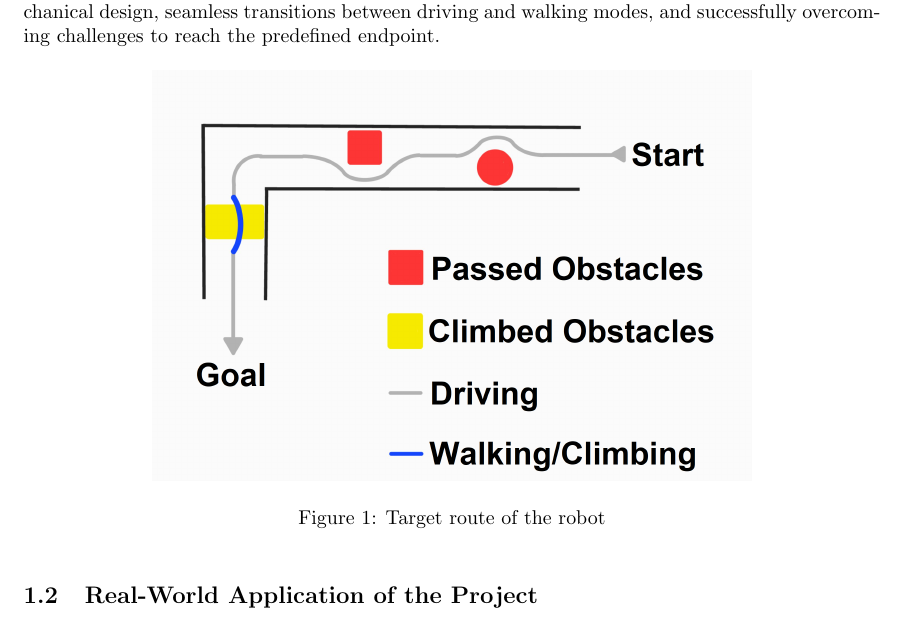
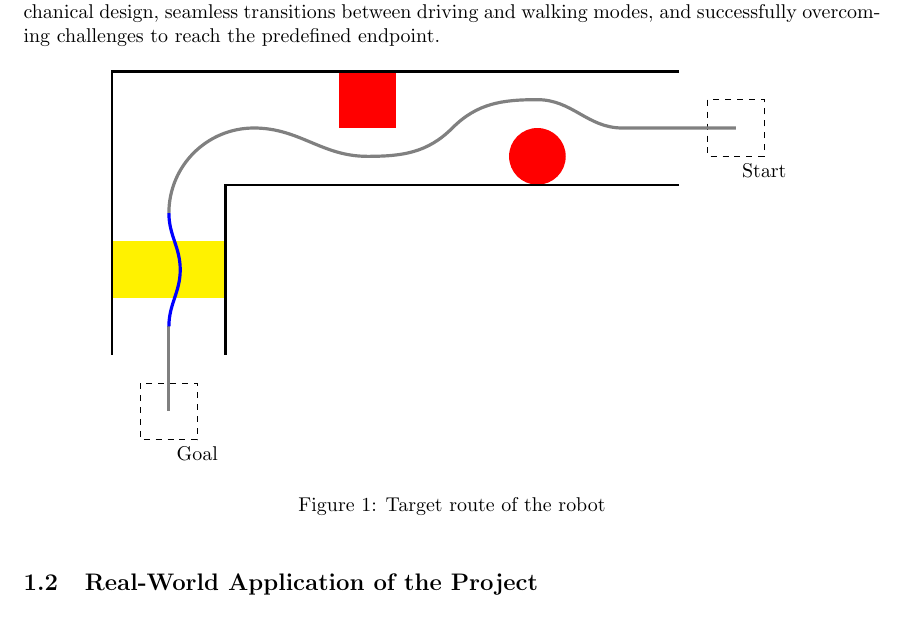
Before and after one commit to Loneli999/WALT, a LaTeX document (Project_Report/Project_Report.tex): part of page 2 of 3, cut so that both start at the same text. Compiled offline with pdfLaTeX.

Commit message:
Updates from Overleaf

```diff
--- a/Project_Report/Project_Report.tex
+++ b/Project_Report/Project_Report.tex
@@ -48,7 +48,41 @@ This route evaluates the robot's capabilities in obstacle detection and avoidanc
 
 \begin{figure}[h!]
     \centering
-    \includegraphics[width=0.7\textwidth]{Project_Report/Images/Target_Route.jpg}
+    \begin{tikzpicture}
+
+    % Obstacles
+    \fill[red] (-6,-1) rectangle (-5,0);
+    \fill[red] (-2.5,-1.5) circle (0.5);
+    \fill[yellow] (-10,-4) rectangle (-8,-3);
+
+    % Walls
+    \draw[very thick] (0,0) -- (-10,0) -- (-10,-5);
+    \draw[very thick] (0,-2) -- (-8,-2) -- (-8, -5);
+
+    % Start
+    \draw [black,dashed] (0.5,-0.5) rectangle (1.5,-1.5) node [black,below] {Start};
+
+    %Goal
+    \draw [black,dashed] (-9.5,-5.5) rectangle (-8.5,-6.5) node [black,below] {Goal};
+
+    % Driving Path
+    \draw [gray, ultra thick] (1,-1) % Draws a line
+      to [out=180,in=0] (-1,-1) %Line
+      to [out=180,in=0] (-2.5,-0.5) %Arc
+      to [out=180,in=45] (-4,-1) %Arc
+      to [out=225,in=0] (-5.5,-1.5) %Arc
+      to [out=180,in=0] (-7.5,-1) %Arc
+      to [out=180,in=90] (-9,-2.5) %Arc
+      ;
+    \draw[gray, ultra thick] (-9,-4.5) -- (-9,-6);
+
+    % Walking Path
+    \draw [blue,ultra thick] (-9,-2.5)
+    to [out=270,in=90] (-8.8,-3.5)
+    to [out=270,in=90] (-9,-4.5)
+    ;
+
+    \end{tikzpicture}
     \caption{Target route of the robot}
     \label{fig:Target_Route}
 \end{figure}
```
Also changed, not shown: Project_Report/Images/Target_Route.jpg (deleted), Project_Report/Project_Report.pdf.
